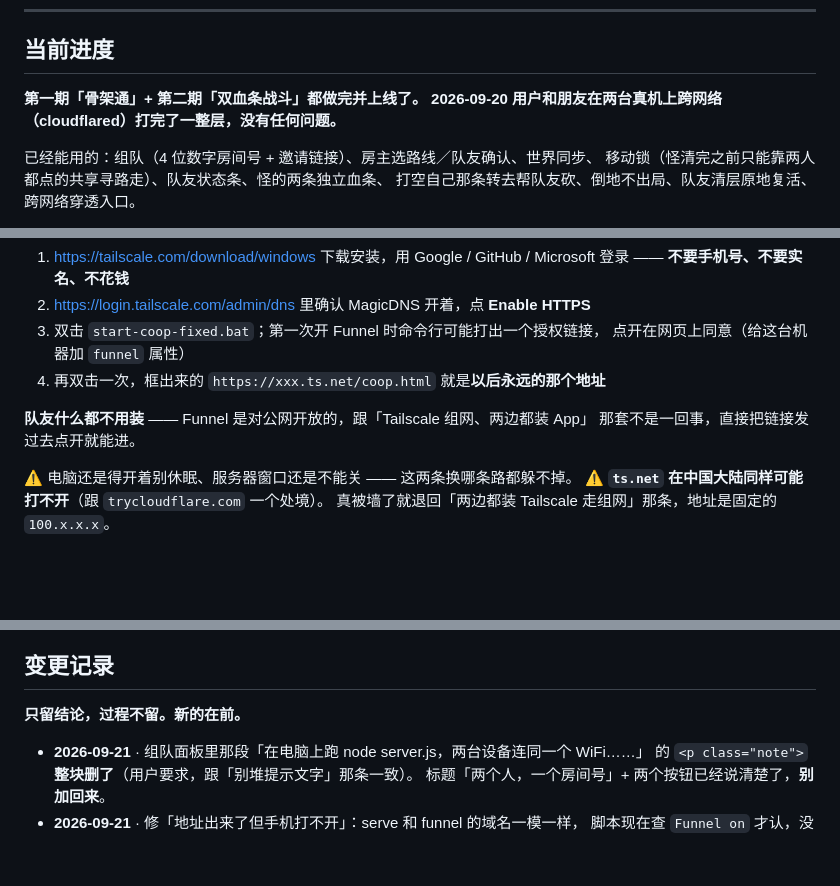
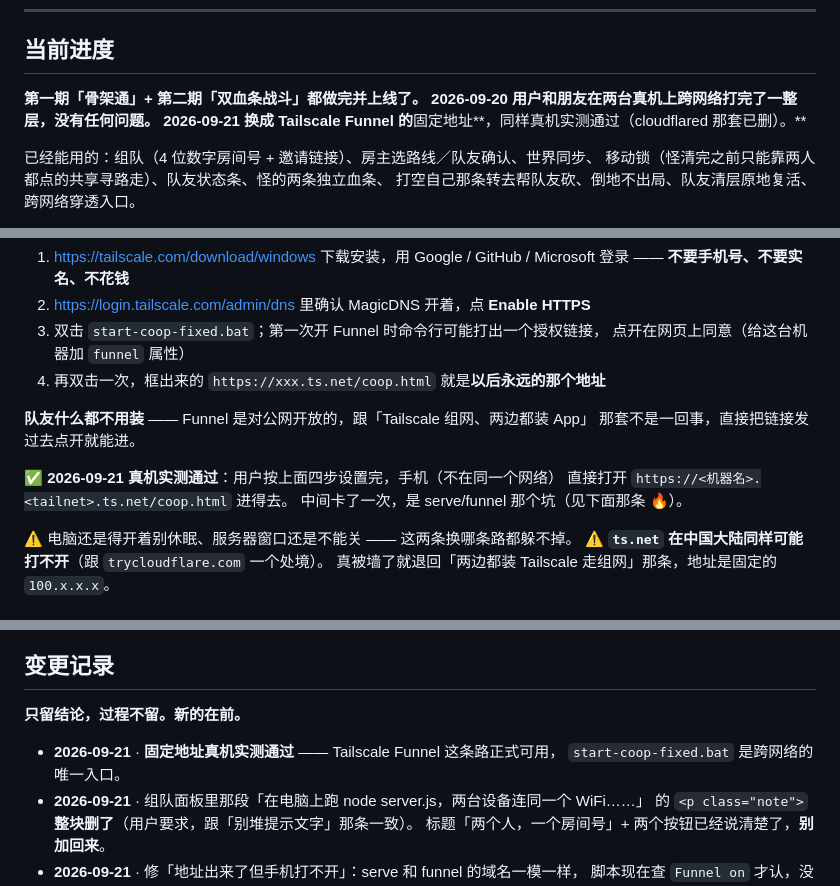
Before and after one commit to audience20060904-lang/youxu-huilang, a Markdown page: 联机方案.md, 3 parts joined by grey strips. GitHub-like rendering; blank space fills up the shorter version.

Commit message:
固定地址真机实测通过
用户按四步设置完，手机在别的网络下能直接打开 ts.net 那个地址进游戏。
中间卡的一次是 serve/funnel 同名那个坑，已经在脚本里查出来了。

联机方案.md：当前进度、固定地址那一节、变更记录三处标记实测通过。
文档里不写用户的真实机器名，只留占位。

Co-Authored-By: Claude Opus 5 <noreply@anthropic.com>
Claude-Session: https://claude.ai/code/session_01JB8YQ3D65txNRy9fuFEcDQ

```diff
--- a/联机方案.md
+++ b/联机方案.md
@@ -19,7 +19,8 @@
 ## 当前进度
 
 **第一期「骨架通」+ 第二期「双血条战斗」都做完并上线了。
-2026-09-20 用户和朋友在两台真机上跨网络（cloudflared）打完了一整层，没有任何问题。**
+2026-09-20 用户和朋友在两台真机上跨网络打完了一整层，没有任何问题。
+2026-09-21 换成 Tailscale Funnel 的**固定地址**，同样真机实测通过（cloudflared 那套已删）。**
 
 已经能用的：组队（4 位数字房间号 + 邀请链接）、房主选路线／队友确认、世界同步、
 移动锁（怪清完之前只能靠两人都点的共享寻路走）、队友状态条、怪的两条独立血条、
@@ -584,6 +585,10 @@ Funnel 给的是一个**永远不变的** `https://<机器名>.<tailnet>.ts.net`
 **队友什么都不用装** —— Funnel 是对公网开放的，跟「Tailscale 组网、两边都装 App」
 那套不是一回事，直接把链接发过去点开就能进。
 
+✅ **2026-09-21 真机实测通过**：用户按上面四步设置完，手机（不在同一个网络）
+直接打开 `https://<机器名>.<tailnet>.ts.net/coop.html` 进得去。
+中间卡了一次，是 serve/funnel 那个坑（见下面那条 🔥）。
+
 ⚠️ 电脑还是得开着别休眠、服务器窗口还是不能关 —— 这两条换哪条路都躲不掉。
 ⚠️ **`ts.net` 在中国大陆同样可能打不开**（跟 `trycloudflare.com` 一个处境）。
 真被墙了就退回「两边都装 Tailscale 走组网」那条，地址是固定的 `100.x.x.x`。
@@ -741,6 +746,8 @@ Funnel 给的是一个**永远不变的** `https://<机器名>.<tailnet>.ts.net`
 
 **只留结论，过程不留。新的在前。**
 
+- **2026-09-21** · **固定地址真机实测通过** —— Tailscale Funnel 这条路正式可用，
+  `start-coop-fixed.bat` 是跨网络的唯一入口。
 - **2026-09-21** · 组队面板里那段「在电脑上跑 node server.js，两台设备连同一个 WiFi……」
   的 `<p class="note">` **整块删了**（用户要求，跟「别堆提示文字」那条一致）。
   标题「两个人，一个房间号」+ 两个按钮已经说清楚了，**别加回来**。
```
